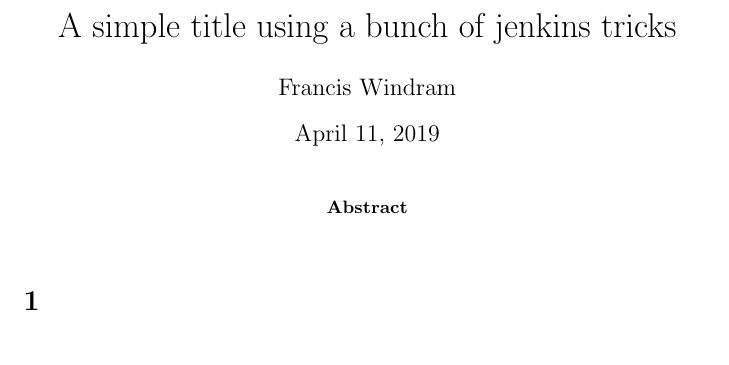
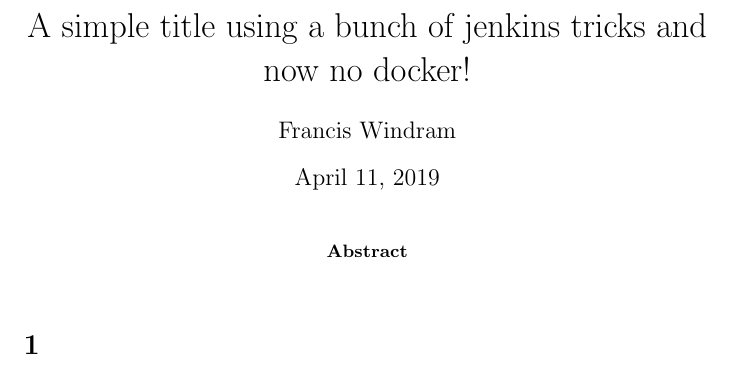
Before and after one commit to fwindram/jenkins_latex_test, a LaTeX paper (test.tex): part of the page, cut so that both start at the same text. Compiled offline with pdfLaTeX.

Commit message:
drop docker call from Jenkinsfile

```diff
--- a/test.tex
+++ b/test.tex
@@ -1,7 +1,7 @@
 \documentclass[]{article}
 
 %opening
-\title{A simple title using a bunch of jenkins tricks}
+\title{A simple title using a bunch of jenkins tricks and now no docker!}
 \author{Francis Windram}
 
 \begin{document}
```
Also changed, not shown: 1 other file.
